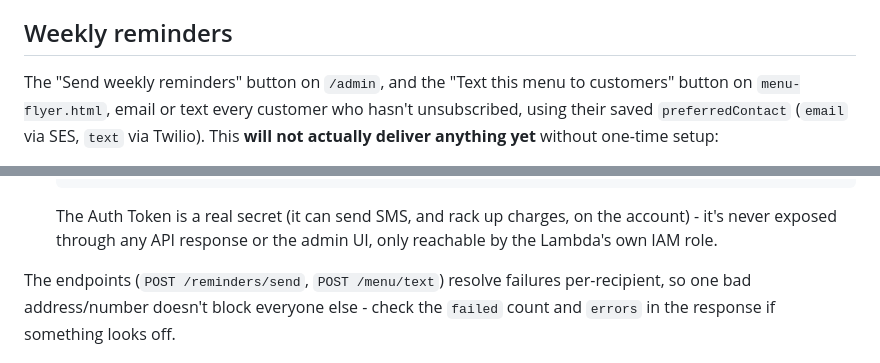
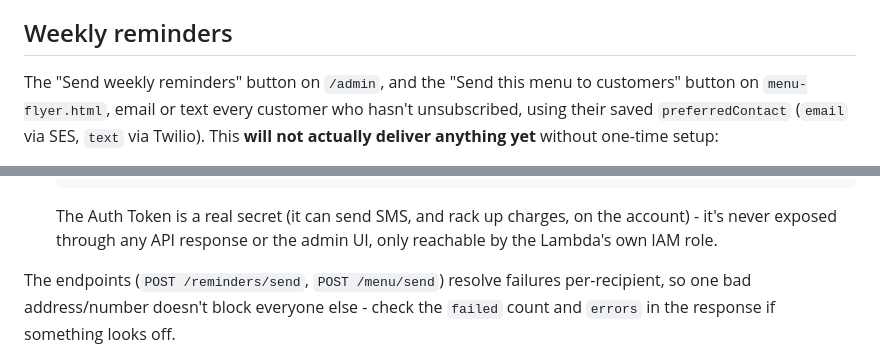
Before and after one commit to angrysea/meal-prep-app, a Markdown page: README.md, 2 parts joined by grey strips. GitHub-like rendering.

Commit message:
Update README wording to match the send-menu button rename
"Text this menu to customers" and /menu/text were renamed to "Send
this menu to customers" and /menu/send when the endpoint was merged
with email sending; the README still referenced the old names.

Co-Authored-By: Claude Sonnet 5 <noreply@anthropic.com>

```diff
--- a/README.md
+++ b/README.md
@@ -83,7 +83,7 @@ change the displayed calories, that'd need its own mechanism; not implemented.
 
 ## Weekly reminders
 
-The "Send weekly reminders" button on `/admin`, and the "Text this menu to
+The "Send weekly reminders" button on `/admin`, and the "Send this menu to
 customers" button on `menu-flyer.html`, email or text every customer who
 hasn't unsubscribed, using their saved `preferredContact` (`email` via SES,
 `text` via Twilio). This **will not actually deliver anything yet** without
@@ -114,7 +114,7 @@ one-time setup:
    the account) - it's never exposed through any API response or the admin
    UI, only reachable by the Lambda's own IAM role.
 
-The endpoints (`POST /reminders/send`, `POST /menu/text`) resolve failures
+The endpoints (`POST /reminders/send`, `POST /menu/send`) resolve failures
 per-recipient, so one bad address/number doesn't block everyone else - check
 the `failed` count and `errors` in the response if something looks off.
 
```
